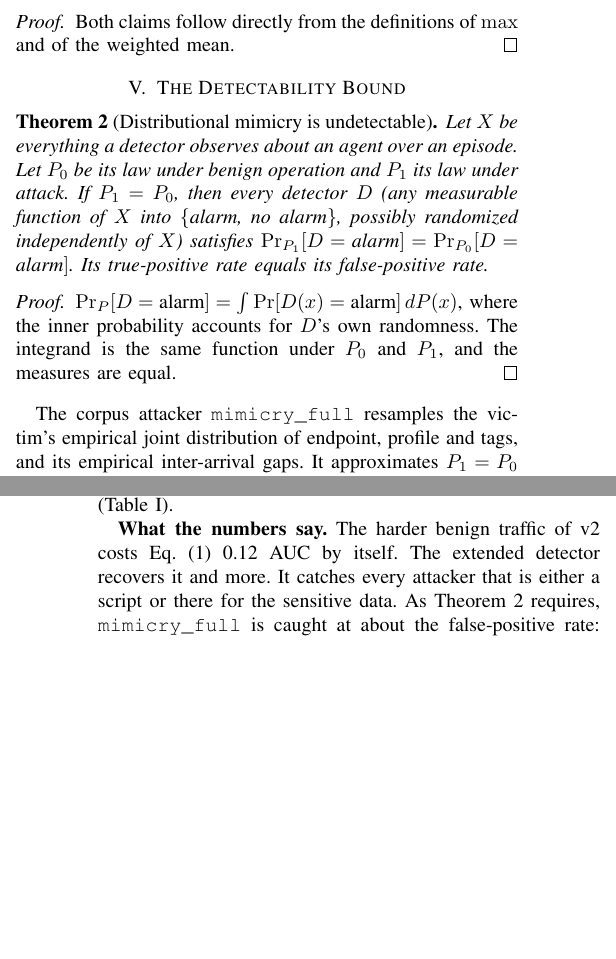
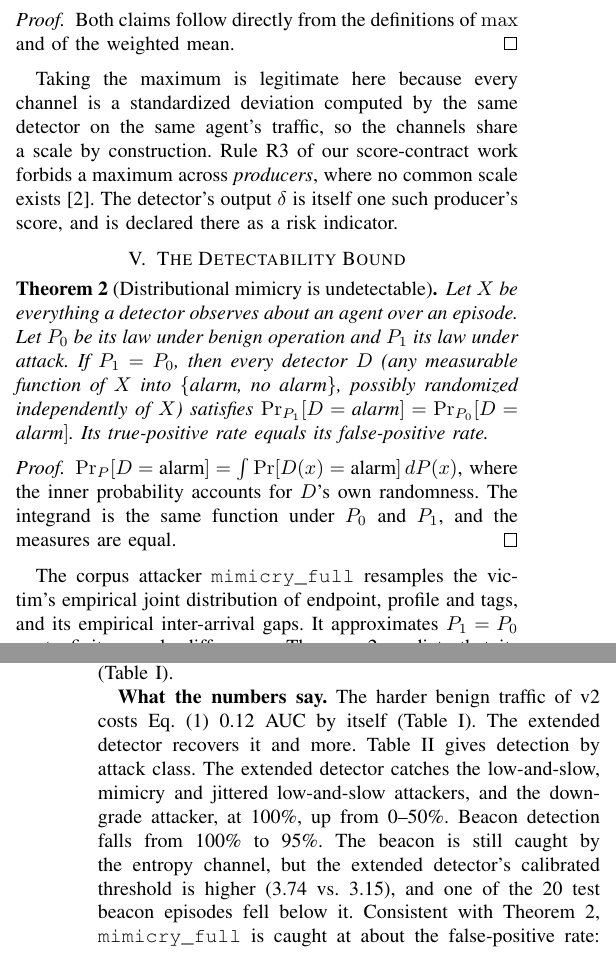
Before and after one commit to rajatarun/CipherWeave, a LaTeX paper (paper/p3_quiet_adversaries/paper.tex): two parts of the columns of pages 2 and 3 of 4, joined at a grey line, cut so that both start at the same text, the shorter picture padded with empty space. Compiled offline with pdfLaTeX.

Commit message:
Revise paper drafts from proofreading
Apply the proofreading findings: remove every mcp-observatory reference from
the score-contracts paper (census recomputed over three systems: 13 scores,
78 pairs, 50 cross-system); replace pending-result placeholders with
future-work paragraphs; correct counts and claims flagged as inconsistent;
replay modifier-conflict witnesses too (1,353/1,353 confirmed) and refresh
the timing table; retitle papers whose titles promised what they do not
deliver; add Index Terms, companion citations, and US spelling.

Co-Authored-By: Claude Opus 5.5 <noreply@anthropic.com>
Claude-Session: https://claude.ai/code/session_01EyZB8Ak9vZPx8xcCk5SVbq

```diff
--- a/paper/p3_quiet_adversaries/paper.tex
+++ b/paper/p3_quiet_adversaries/paper.tex
@@ -92,6 +92,7 @@ Let $\delta=\max_i z_i$ over channels $i=1..k$. Then $\delta\ge\theta$ iff some
 \begin{proof}
 Both claims follow directly from the definitions of $\max$ and of the weighted mean.
 \end{proof}
+Taking the maximum is legitimate here because every channel is a standardized deviation computed by the same detector on the same agent's traffic, so the channels share a scale by construction. Rule R3 of our score-contract work forbids a maximum across \emph{producers}, where no common scale exists~\cite{comp-contracts}. The detector's output $\delta$ is itself one such producer's score, and is declared there as a risk indicator.
 
 \section{The Detectability Bound}\label{sec:bound}
 \begin{theorem}[Distributional mimicry is undetectable]\label{thm:bound}
@@ -100,5 +101,5 @@ Let $X$ be everything a detector observes about an agent over an episode. Let $P
 \begin{proof}
 $\Pr_{P}[D=\text{alarm}]=\int \Pr[D(x)=\text{alarm}]\,dP(x)$, where the inner probability accounts for $D$'s own randomness. The integrand is the same function under $P_0$ and $P_1$, and the measures are equal.
 \end{proof}
-The corpus attacker \texttt{mimicry\_full} resamples the victim's empirical joint distribution of endpoint, profile and tags, and its empirical inter-arrival gaps. It approximates $P_1=P_0$ up to finite-sample differences. Theorem~\ref{thm:bound} predicts that its detection rate matches the false-positive rate, and it does (Section~\ref{sec:results}). Catching such an attacker requires information outside $X$: payload, identity, or whether the agent is \emph{authorized} to reach an endpoint at all. CipherWeave enforces authorization deterministically in the risk graph, not statistically.
+The corpus attacker \texttt{mimicry\_full} resamples the victim's empirical joint distribution of endpoint, profile and tags, and its empirical inter-arrival gaps. It approximates $P_1=P_0$ up to finite-sample differences. Theorem~\ref{thm:bound} predicts that its detection rate matches the false-positive rate, and the measured rate is consistent with that prediction (Section~\ref{sec:results}). Catching such an attacker requires information outside $X$: payload, identity, or whether the agent is \emph{authorized} to reach an endpoint at all. CipherWeave enforces authorization deterministically in the risk graph, not statistically.
 
@@ -150,5 +151,5 @@ mimicry\_full & 10\% & 10\% (rate)\\
 \end{tabular}
 \end{table}
 
-\textbf{What the numbers say.} The harder benign traffic of v2 costs Eq.~\eqref{eq:delta} 0.12 AUC by itself. The extended detector recovers it and more. It catches every attacker that is either a script or there for the sensitive data. As Theorem~\ref{thm:bound} requires, \texttt{mimicry\_full} is caught at about the false-positive rate: 10\% against 7--11\%. The cost is false positives: 11\% at the 5\% target, with new alarms on the \emph{expanding} (15\%) and \emph{steady\_batch} (5\%) archetypes. The threshold is calibrated on 100 benign episodes, and the extended score's heavier benign tail transfers worse. We therefore ship the extension \emph{disabled}, pending a larger calibration set or per-channel thresholds.
+\textbf{What the numbers say.} The harder benign traffic of v2 costs Eq.~\eqref{eq:delta} 0.12 AUC by itself (Table~\ref{tab:auc}). The extended detector recovers it and more. Table~\ref{tab:tpr} gives detection by attack class. The extended detector catches the low-and-slow, mimicry and jittered low-and-slow attackers, and the downgrade attacker, at 100\%, up from 0--50\%. Beacon detection falls from 100\% to 95\%. The beacon is still caught by the entropy channel, but the extended detector's calibrated threshold is higher (3.74 vs.\ 3.15), and one of the 20 test beacon episodes fell below it. Consistent with Theorem~\ref{thm:bound}, \texttt{mimicry\_full} is caught at about the false-positive rate: 10\% against 7--11\%. The cost is false positives: 11\% at the 5\% target, with new alarms on the \emph{expanding} (15\%) and \emph{steady\_batch} (5\%) archetypes. The threshold is calibrated on 100 benign episodes, and the extended score's heavier benign tail transfers worse. We therefore ship the extension \emph{disabled}, pending a larger calibration set or per-channel thresholds.
 
@@ -186,10 +187,10 @@ X25519 public key & \multicolumn{2}{r}{32 B}\\
 A full ML-KEM-768 round trip costs less than a single X25519 exchange. The QUANTUM\_SAFE profile's real cost is about 2.2\,KB more key material per establishment. The production hybrid path takes 219\,$\mu$s, more than its primitives combined (about 37 + 96\,$\mu$s). The extra time is overhead around the cryptography, from object construction and key re-parsing. At a fifth of a millisecond it does not threaten the service's 10\,ms p99 budget. Symmetric differences between profiles are a few microseconds.
 
 \section{Limitations}
-The corpus is synthetic, and the v2 sensitive-data rates are assumptions. Theorem~\ref{thm:disjoint} is about the expected score; tail behaviour under autocorrelated traffic is not analysed. The extended detector's false-positive cost is not yet acceptable for fail-secure deployment.
+The corpus is synthetic, and the v2 sensitive-data rates are assumptions. Theorem~\ref{thm:disjoint} is about the expected score; tail behavior under autocorrelated traffic is not analyzed. The extended detector's false-positive cost is not yet acceptable for fail-secure deployment.
 
 \section{Conclusion}
-Two longer-horizon channels close the mimicry gap for every attacker that is a script or is after sensitive data. A disjoint baseline is what keeps the slow attacker from teaching the detector to ignore it. The attacker these channels miss is one no traffic-only detector can catch, and we prove it. Post-quantum key establishment is cheap in CPU and costs bandwidth.
+Two longer-horizon channels close the mimicry gap for the low-and-slow, mimicry and downgrade attackers in our corpus, which are scripts, or are after sensitive data, or both. A disjoint baseline is what keeps the slow attacker from teaching the detector to ignore it. The attacker these channels miss is one no traffic-only detector can catch, and we prove it. Post-quantum key establishment is cheap in CPU and costs bandwidth.
 
 \begin{thebibliography}{99}
 \bibitem{prior-cipher} T.~Raja, \pend{title of the CipherWeave risk-adaptive encryption paper}, \pend{venue, year}.
```
Also changed, not shown: paper/p3_quiet_adversaries/paper.pdf, paper/p3_quiet_adversaries/paper.tex (13 more changed lines).
